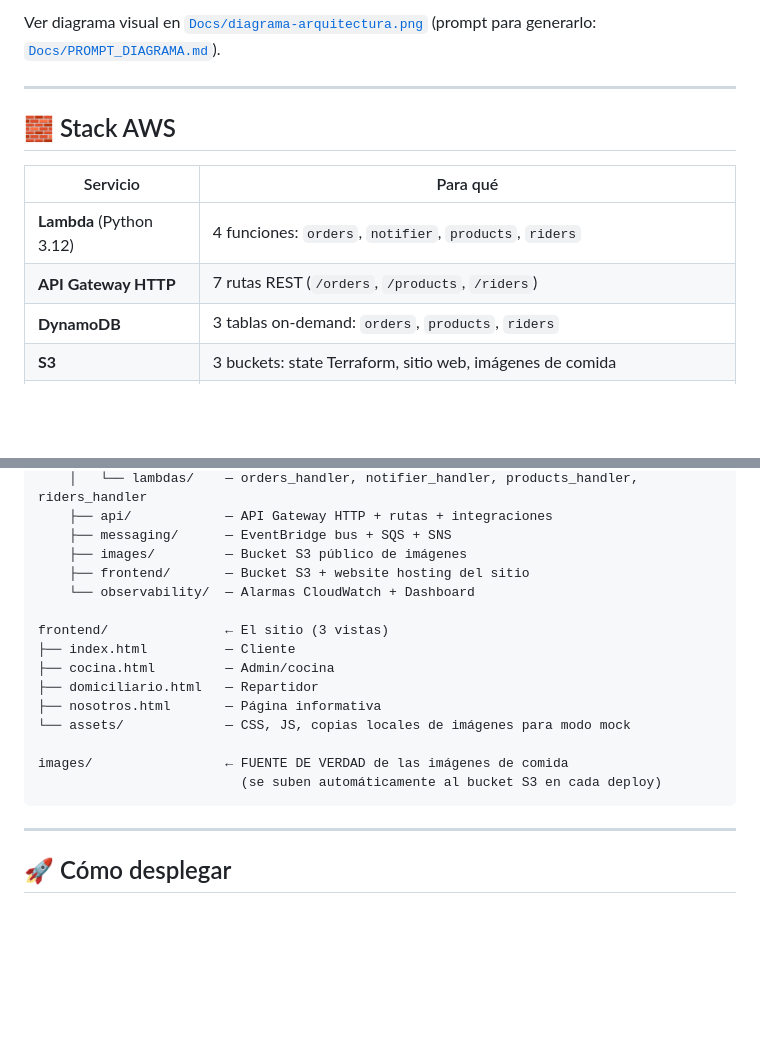
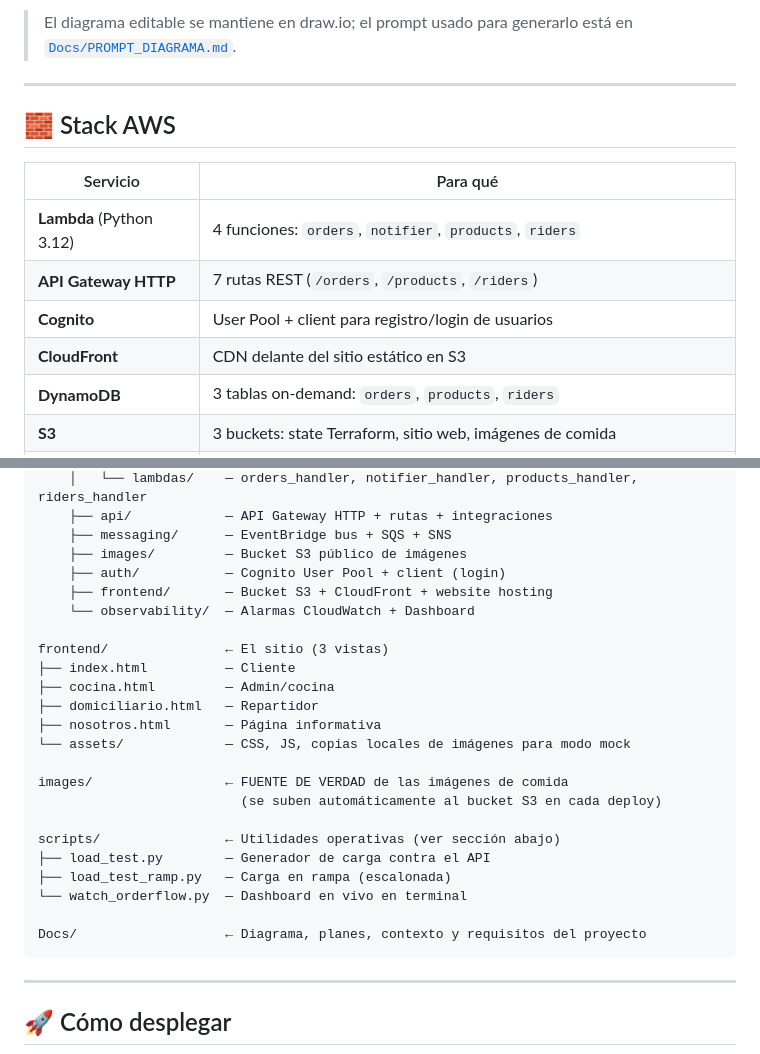
Before and after one commit to Jcastanour/Proyecto-OrderFLow, a Markdown page: README.md, 2 parts joined by grey strips. GitHub-like rendering; blank space fills up the shorter version.

````diff
--- a/README.md
+++ b/README.md
@@ -64,5 +54,5 @@ Tres roles, una sola plataforma:
 
-Ver diagrama visual en [`Docs/diagrama-arquitectura.png`](Docs/diagrama-arquitectura.png) (prompt para generarlo: [`Docs/PROMPT_DIAGRAMA.md`](Docs/PROMPT_DIAGRAMA.md)).
+> El diagrama editable se mantiene en draw.io; el prompt usado para generarlo está en [`Docs/PROMPT_DIAGRAMA.md`](Docs/PROMPT_DIAGRAMA.md).
 
 ---
 
@@ -72,6 +62,8 @@ Ver diagrama visual en [`Docs/diagrama-arquitectura.png`](Docs/diagrama-arquitec
 |---|---|
 | **Lambda** (Python 3.12) | 4 funciones: `orders`, `notifier`, `products`, `riders` |
 | **API Gateway HTTP** | 7 rutas REST (`/orders`, `/products`, `/riders`) |
+| **Cognito** | User Pool + client para registro/login de usuarios |
+| **CloudFront** | CDN delante del sitio estático en S3 |
 | **DynamoDB** | 3 tablas on-demand: `orders`, `products`, `riders` |
 | **S3** | 3 buckets: state Terraform, sitio web, imágenes de comida |
 | **EventBridge** | Bus central de eventos de dominio |
@@ -111,7 +103,8 @@ infra/                  ← TODA la infraestructura (Terraform modular)
     ├── api/            — API Gateway HTTP + rutas + integraciones
     ├── messaging/      — EventBridge bus + SQS + SNS
     ├── images/         — Bucket S3 público de imágenes
-    ├── frontend/       — Bucket S3 + website hosting del sitio
+    ├── auth/           — Cognito User Pool + client (login)
+    ├── frontend/       — Bucket S3 + CloudFront + website hosting
     └── observability/  — Alarmas CloudWatch + Dashboard
 
 frontend/               ← El sitio (3 vistas)
@@ -123,6 +116,13 @@ frontend/               ← El sitio (3 vistas)
 
 images/                 ← FUENTE DE VERDAD de las imágenes de comida
                           (se suben automáticamente al bucket S3 en cada deploy)
+
+scripts/                ← Utilidades operativas (ver sección abajo)
+├── load_test.py        — Generador de carga contra el API
+├── load_test_ramp.py   — Carga en rampa (escalonada)
+└── watch_orderflow.py  — Dashboard en vivo en terminal
+
+Docs/                   ← Diagrama, planes, contexto y requisitos del proyecto
 ```
 
 ---
````
Also changed, not shown: other parts of README.md (+44 -37 lines), Docs/CONTEXTO_PARA_CALCULADORA_COSTOS.md (added, +367 -0 lines), Docs/PROMPT_DIAGRAMA.md (+79 -40 lines), Docs/PROMPT_IMAGENES.md (renamed from prompt-gemini-imagenes.md), Docs/arquitectura.png (added), 7 other files.
